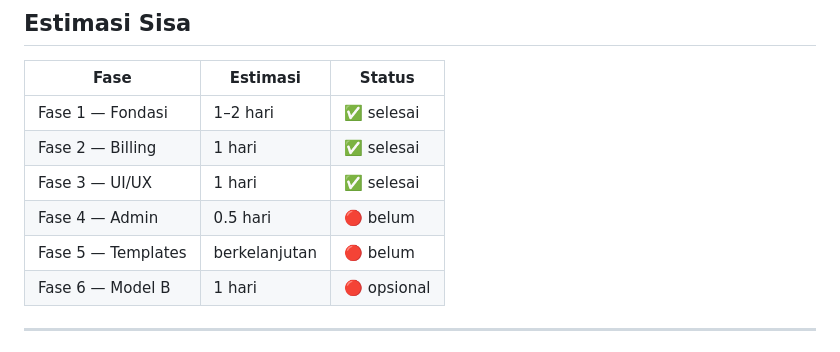
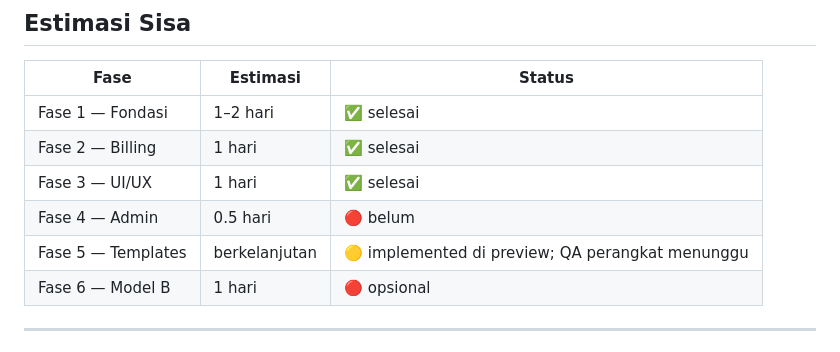
Before and after one commit to Arblok-Digital/fakturku, a Markdown page: PLAN-billing-kategori/06-implementation.md, the part around the change. Rendered like a GitHub page.

Commit message:
Align template phase estimate with preview implementation

```diff
--- a/PLAN-billing-kategori/06-implementation.md
+++ b/PLAN-billing-kategori/06-implementation.md
@@ -149,7 +149,7 @@
 | Fase 2 — Billing | 1 hari | ✅ selesai |
 | Fase 3 — UI/UX | 1 hari | ✅ selesai |
 | Fase 4 — Admin | 0.5 hari | 🔴 belum |
-| Fase 5 — Templates | berkelanjutan | 🔴 belum |
+| Fase 5 — Templates | berkelanjutan | 🟡 implemented di preview; QA perangkat menunggu |
 | Fase 6 — Model B | 1 hari | 🔴 opsional |
 
 ---
```
